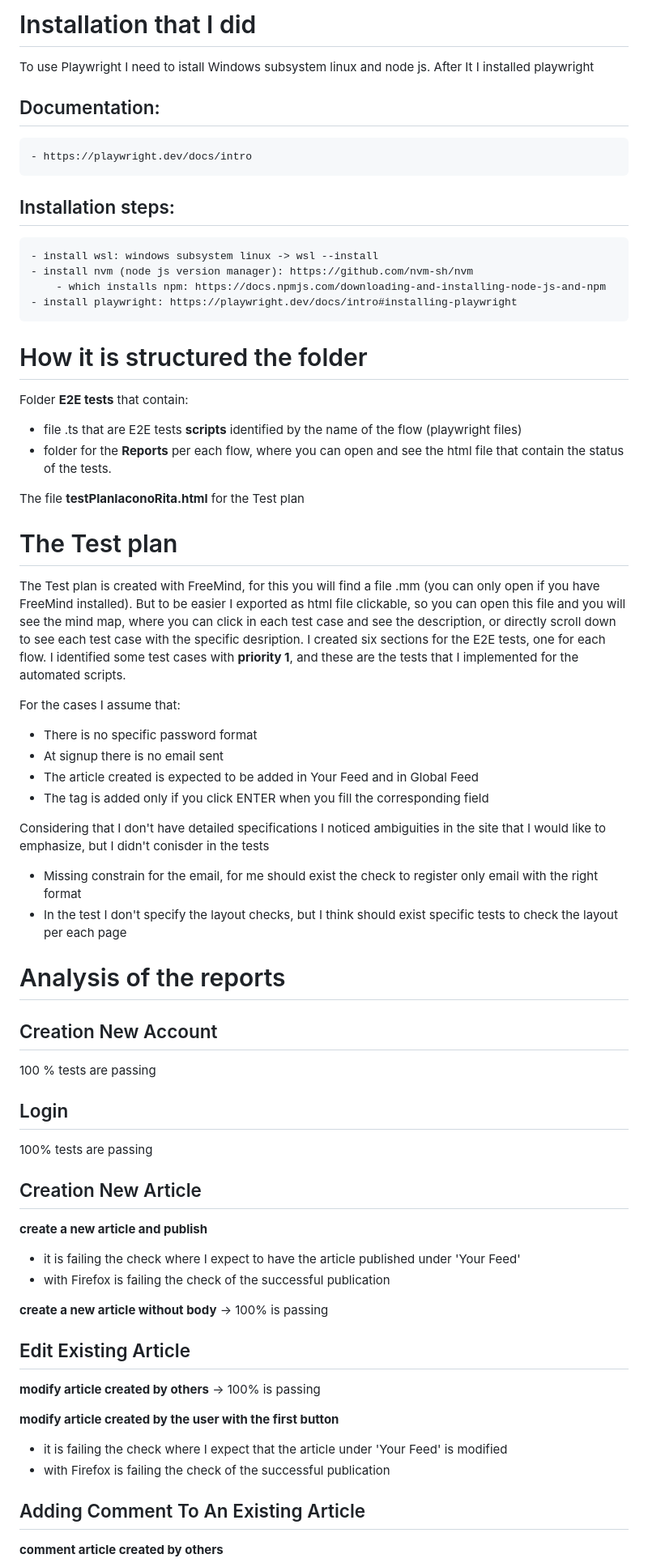
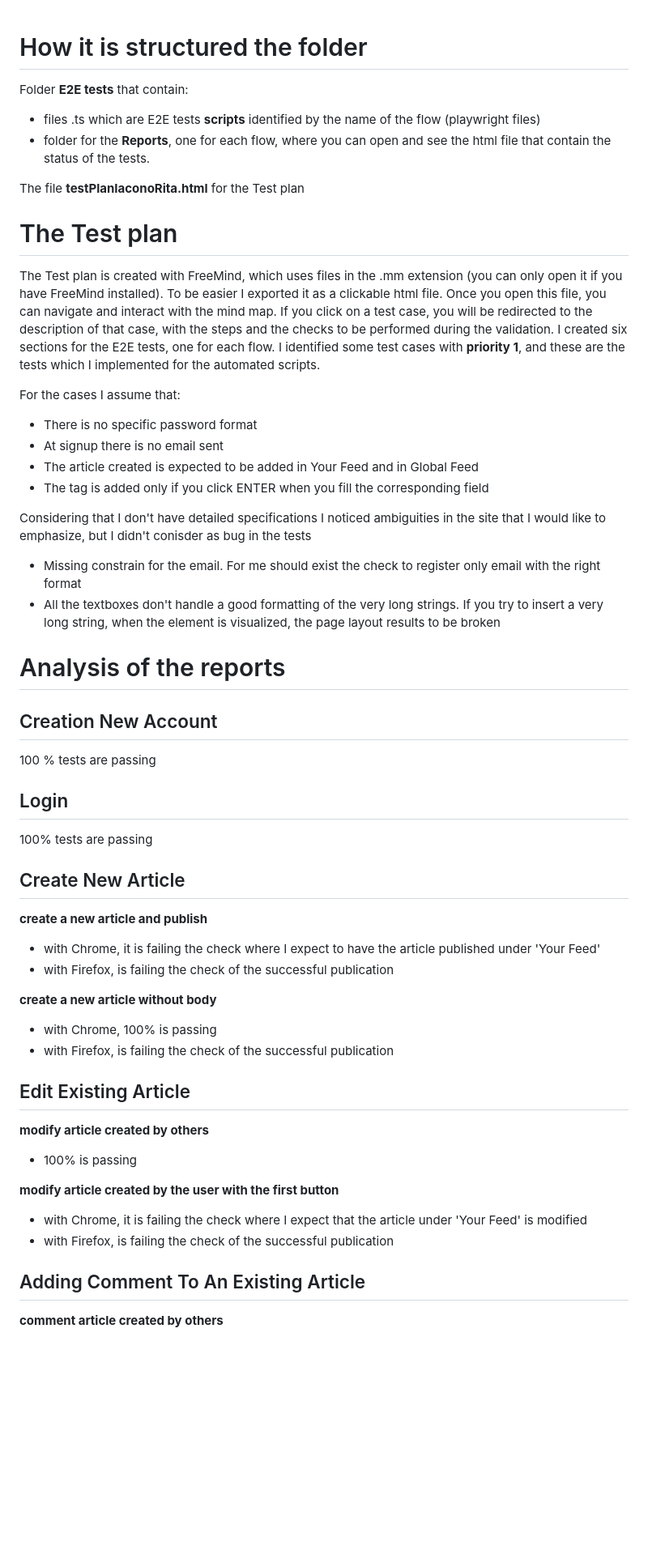
Before and after one commit to riacono91/izicap, a Markdown page: README.md, the part around the change printed below. Shown: that part at 81% size. Drawn GitHub-style; blank space fills up the shorter version.

```diff
--- a/README.md
+++ b/README.md
@@ -1,29 +1,16 @@
-# Installation that I did
-
-To use Playwright I need to istall Windows subsystem linux and node js.
-After It I installed playwright
-## Documentation:
-	- https://playwright.dev/docs/intro
-
-## Installation steps:
-	- install wsl: windows subsystem linux -> wsl --install
-	- install nvm (node js version manager): https://github.com/nvm-sh/nvm
-		- which installs npm: https://docs.npmjs.com/downloading-and-installing-node-js-and-npm
-	- install playwright: https://playwright.dev/docs/intro#installing-playwright
-
 # How it is structured the folder
 
 Folder **E2E tests** that contain:
-- file .ts that are E2E tests **scripts** identified by the name of the flow (playwright files)
-- folder for the **Reports** per each flow, where you can open and see the html file that contain the status of the tests.
+- files .ts which are E2E tests **scripts** identified by the name of the flow (playwright files)
+- folder for the **Reports**, one for each flow, where you can open and see the html file that contain the status of the tests.
 
 The file **testPlanIaconoRita.html** for the Test plan
 
 
 # The Test plan
-The Test plan is created with FreeMind, for this you will find a file .mm (you can only open if you have FreeMind installed). But to be easier I exported as html file clickable, so you can open this file and you will see the mind map, where you can click in each test case and see the description, or directly scroll down to see each test case with the specific desription.
+The Test plan is created with FreeMind, which uses files in the .mm extension (you can only open it if you have FreeMind installed). To be easier I exported it as a clickable html file. Once you open this file, you can navigate and interact with the mind map. If you click on a test case, you will be redirected to the description of that case, with the steps and the checks to be performed during the validation.
 I created six sections for the E2E tests, one for each flow.
-I identified some test cases with **priority 1**, and these are the tests that I implemented for the automated scripts.
+I identified some test cases with **priority 1**, and these are the tests which I implemented for the automated scripts.
 
 For the cases I assume that:
 - There is no specific password format
@@ -31,9 +18,9 @@ For the cases I assume that:
 - The article created is expected to be added in Your Feed and in Global Feed
 - The tag is added only if you click ENTER when you fill the corresponding field
 
-Considering that I don't have detailed specifications I noticed ambiguities in the site that I would like to emphasize, but I didn't conisder in the tests
-- Missing constrain for the email, for me should exist the check to register only email with the right format
-- In the test I don't specify the layout checks, but I think should exist specific tests to check the layout per each page
+Considering that I don't have detailed specifications I noticed ambiguities in the site that I would like to emphasize, but I didn't conisder as bug in the tests
+- Missing constrain for the email. For me should exist the check to register only email with the right format
+- All the textboxes don't handle a good formatting of the very long strings. If you try to insert a very long string, when the element is visualized, the page layout results to be broken
 
 # Analysis of the reports
 
@@ -43,19 +30,22 @@ Considering that I don't have detailed specifications I noticed ambiguities in t
 ## Login
 100% tests are passing
 
-## Creation New Article
+## Create New Article
 **create a new article and publish**
-- it is failing the check where I expect to have the article published under 'Your Feed'
-- with Firefox is failing the check of the successful publication
+- with Chrome, it is failing the check where I expect to have the article published under 'Your Feed'
+- with Firefox, is failing the check of the successful publication
 
-**create a new article without body** -> 100% is passing
+**create a new article without body**
+- with Chrome, 100% is passing
+- with Firefox, is failing the check of the successful publication
 
 ## Edit Existing Article
-**modify article created by others** -> 100% is passing
+**modify article created by others**
+- 100% is passing
 
 **modify article created by the user with the first button**
-- it is failing the check where I expect that the article under 'Your Feed' is modified
-- with Firefox is failing the check of the successful publication
+- with Chrome, it is failing the check where I expect that the article under 'Your Feed' is modified
+- with Firefox, is failing the check of the successful publication
 
 ## Adding Comment To An Existing Article
 **comment article created by others**
```
Also changed, not shown: other parts of README.md (+62 -8 lines).
